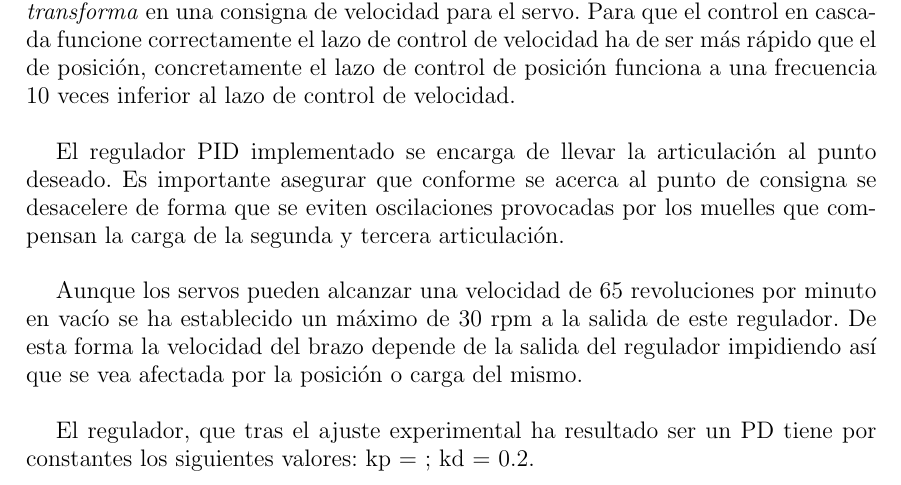
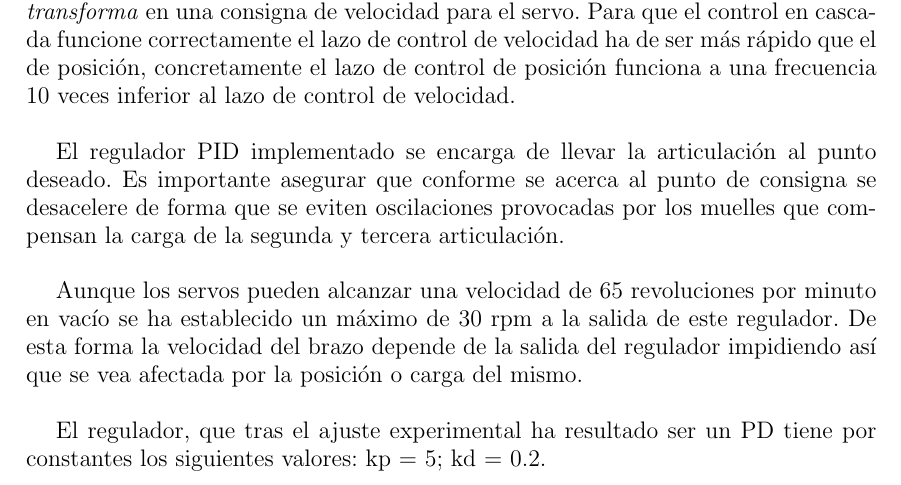
Before and after one commit to enheragu/RHA-report, a LaTeX thesis (RHA.tex, which reads capitulos/control.tex): part of page 94 of 187, cut so that both start at the same text. Compiled offline with pdfLaTeX.

Commit message:
Update control.tex

```diff
--- a/capitulos/control.tex
+++ b/capitulos/control.tex
@@ -102,4 +102,4 @@ El regulador PID implementado se encarga de llevar la articulación al punto des
 Aunque los servos pueden alcanzar una velocidad de 65 revoluciones por minuto en vacío se ha establecido un máximo de 30 rpm a la salida de este regulador. De esta forma la velocidad del brazo depende de la salida del regulador impidiendo así que se vea afectada por la posición o carga del mismo.
 \\
 
-El regulador, que tras el ajuste experimental ha resultado ser un PD tiene por constantes los siguientes valores: kp = ; kd = 0.2.
+El regulador, que tras el ajuste experimental ha resultado ser un PD tiene por constantes los siguientes valores: kp = 5; kd = 0.2.
```
